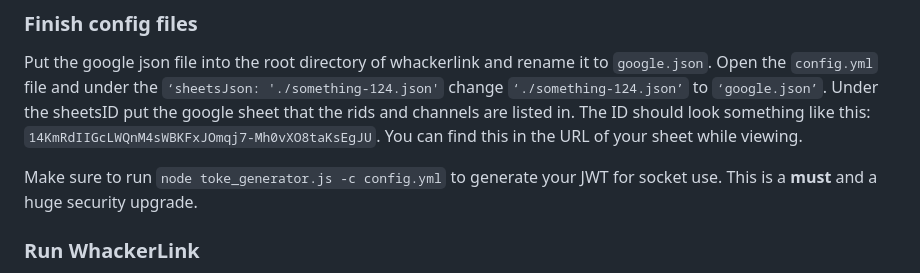
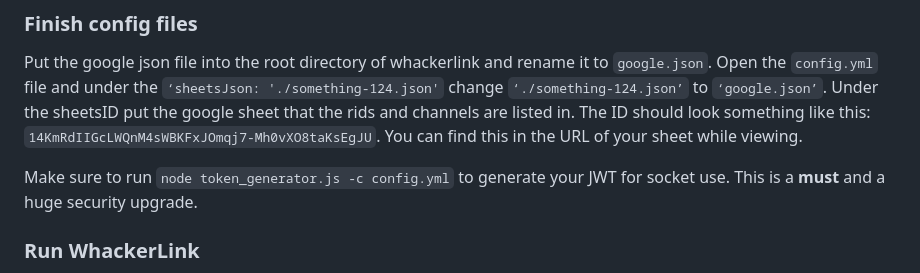
Before and after one commit to WhackerLink/whackerlink_v3, a Markdown page: README.md, the part around the change. Drawn GitHub-style.

Commit message:
Fix spelling error

```diff
--- a/README.md
+++ b/README.md
@@ -31,7 +31,7 @@ Setup the config files. Rename the `config.example.yml` file to `config.yml` and
 
 Put the google json file into the root directory of whackerlink and rename it to `google.json`. Open the `config.yml` file and under the `‘sheetsJson: './something-124.json'` change `‘./something-124.json’` to `‘google.json’`. Under the sheetsID put the google sheet that the rids and channels are listed in. The ID should look something like this: `14KmRdIIGcLWQnM4sWBKFxJOmqj7-Mh0vXO8taKsEgJU`. You can find this in the URL of your sheet while viewing.
 
-Make sure to run `node toke_generator.js -c config.yml` to generate your JWT for socket use. This is a **must** and a huge security upgrade.
+Make sure to run `node token_generator.js -c config.yml` to generate your JWT for socket use. This is a **must** and a huge security upgrade.
 
 ### Run WhackerLink
 
```
